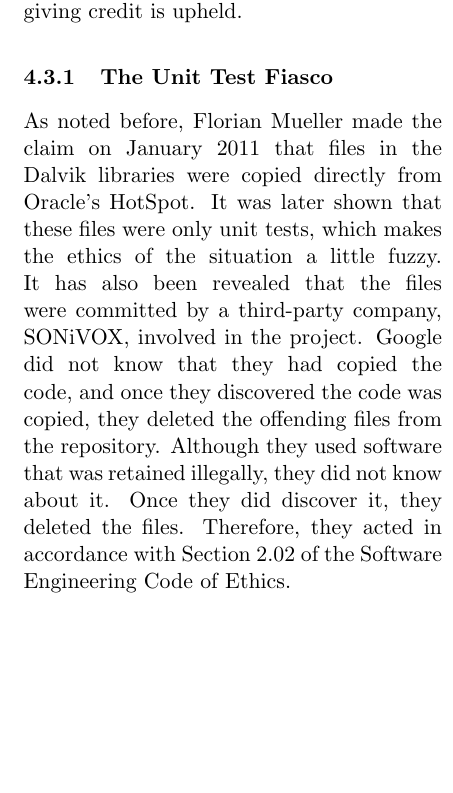
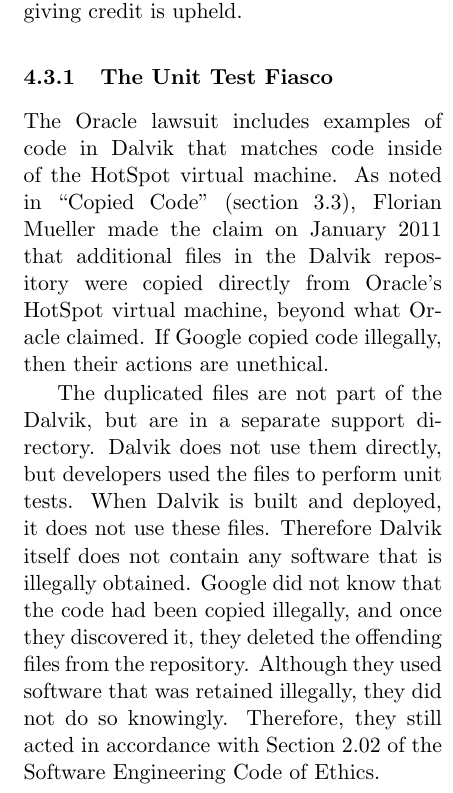
Before and after one commit to zombiezen/csc300-term-paper, a LaTeX paper (termpaper.tex): part of one column of page 8 of 15 before the commit and part of one column of page 8 of 16 after it, cut so that both start at the same text, the shorter picture padded with empty space. Compiled offline with pdfLaTeX.

Commit message:
Clarify The Unit Test Fiasco

```diff
--- a/termpaper.tex
+++ b/termpaper.tex
@@ -402,16 +402,22 @@
 \subsubsection{The Unit Test Fiasco} % {{{3
 \label{ssub:unittest-fiasco}
 
-As noted before, Florian Mueller made the claim on January 2011 that files in
-the Dalvik libraries were copied directly from Oracle's HotSpot.  It was later
-shown that these files were only unit tests, which makes the ethics of the
-situation a little fuzzy.  It has also been revealed that the files were
-committed by a third-party company, SONiVOX, involved in the project.  Google
-did not know that they had copied the code, and once they discovered the code
-was copied, they deleted the offending files from the repository.  Although they
-used software that was retained illegally, they did not know about it.  Once
-they did discover it, they deleted the files.  Therefore, they acted in
-accordance with Section 2.02 of the Software Engineering Code of Ethics.
+The Oracle lawsuit includes examples of code in Dalvik that matches code inside
+of the HotSpot virtual machine.  As noted in ``Copied Code'' (section
+\ref{sub:fosspatents}), Florian Mueller made the claim on January 2011 that
+additional files in the Dalvik repository were copied directly from Oracle's
+HotSpot virtual~machine, beyond what Oracle claimed.  If Google copied code
+illegally, then their actions are unethical.
+
+The duplicated files are not part of the Dalvik, but are in a separate support
+directory.  Dalvik does not use them directly, but developers used the files to
+perform unit tests.  When Dalvik is built and deployed, it does not use these
+files.  Therefore Dalvik itself does not contain any software that is illegally
+obtained.  Google did not know that the code had been copied illegally, and once
+they discovered it, they deleted the offending files from the repository.
+Although they used software that was retained illegally, they did not do so
+knowingly.  Therefore, they still acted in accordance with Section 2.02 of the
+Software Engineering Code of Ethics.
 
 % subsubsection unittest-fiasco }}}3
 
```
Also changed, not shown: termpaper.bib (+2 -0 lines).
